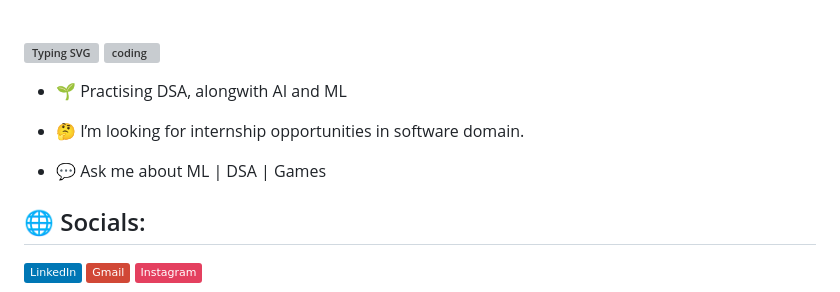
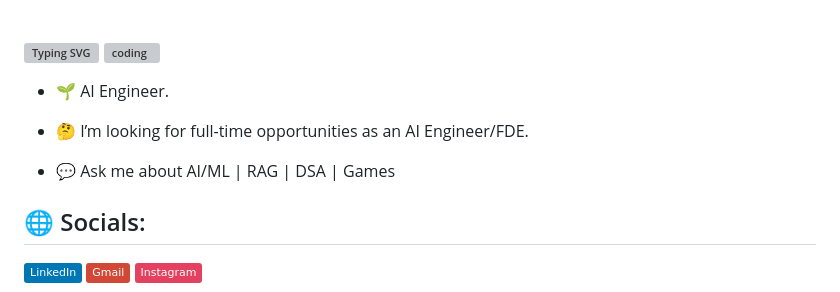
Before and after one commit to Sudhanshu-Patil/Sudhanshu-Patil, a Markdown page: README.md, the part around the change. Drawn GitHub-style; badges without logos; grey boxes are pictures that could not be loaded.

Commit message:
Revise README to reflect current role and interests
Updated personal information and focus areas in README.

```diff
--- a/README.md
+++ b/README.md
@@ -1,10 +1,10 @@
 ### [![Typing SVG](https://readme-typing-svg.demolab.com?font=Fira+Code&pause=1000&random=false&width=435&lines=Hi%2C+I'm+Sudhanshu+Patil)](https://git.io/typing-svg) <img align="right" alt="coding" width="400px" src="https://media0.giphy.com/media/26tn33aiTi1jkl6H6/giphy.gif">
 
-- 🌱 Practising DSA, alongwith AI and ML
+- 🌱 AI Engineer.
 
-- 🤔 I’m looking for internship opportunities in software domain.
+- 🤔 I’m looking for full-time opportunities as an AI Engineer/FDE.
 
-- 💬 Ask me about ML | DSA | Games
+- 💬 Ask me about AI/ML | RAG | DSA | Games
 
 ## 🌐 Socials:
 [![](https://img.shields.io/badge/LinkedIn-%230077B5.svg?logo=linkedin&logoColor=white)](https://www.linkedin.com/in/sudhpatil)
```
